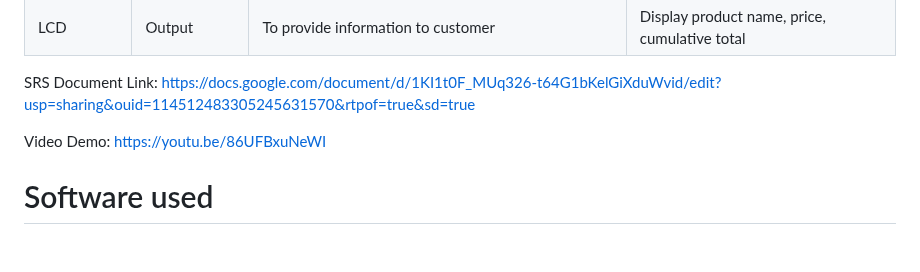
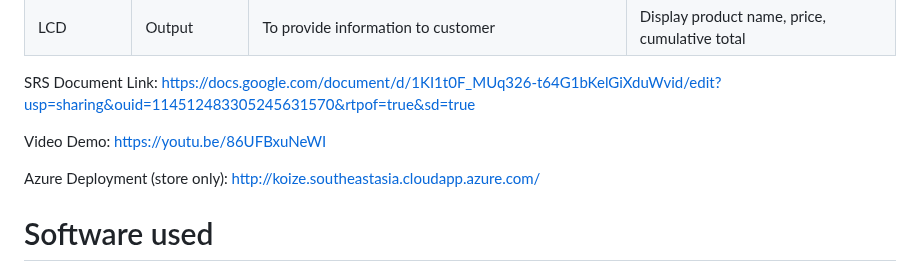
Before and after one commit to koize/spmart, a Markdown page: README.md, the part around the change. Rendered like a GitHub page; blank space fills up the shorter version.

```diff
--- a/README.md
+++ b/README.md
@@ -31,6 +31,8 @@ SRS Document Link: https://docs.google.com/document/d/1KI1t0F_MUq326-t64G1bKelGi
 
 Video Demo: https://youtu.be/86UFBxuNeWI
 
+Azure Deployment (store only): http://koize.southeastasia.cloudapp.azure.com/
+
 # Software used
 
 * Python
```
